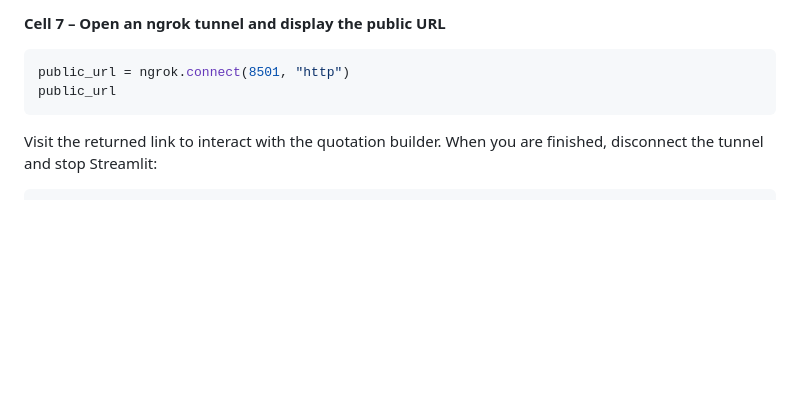
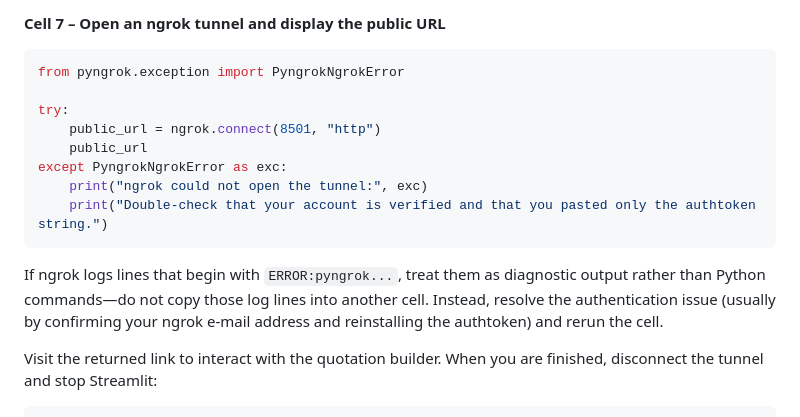
Before and after one commit to boldfrog82/paint-assistant, a Markdown page: README.md, the part around the change. Rendered like a GitHub page; blank space fills up the shorter version.

Commit message:
Clarify Colab ngrok error handling

````diff
--- a/README.md
+++ b/README.md
@@ -142,9 +142,20 @@ any token, ngrok returns the `ERR_NGROK_4018` authentication error shown in Cola
 **Cell 7 – Open an ngrok tunnel and display the public URL**
 
 ```python
-public_url = ngrok.connect(8501, "http")
-public_url
+from pyngrok.exception import PyngrokNgrokError
+
+try:
+    public_url = ngrok.connect(8501, "http")
+    public_url
+except PyngrokNgrokError as exc:
+    print("ngrok could not open the tunnel:", exc)
+    print("Double-check that your account is verified and that you pasted only the authtoken string.")
 ```
+
+If ngrok logs lines that begin with `ERROR:pyngrok...`, treat them as
+diagnostic output rather than Python commands—do not copy those log lines into
+another cell. Instead, resolve the authentication issue (usually by confirming
+your ngrok e-mail address and reinstalling the authtoken) and rerun the cell.
 
 Visit the returned link to interact with the quotation builder. When you are
 finished, disconnect the tunnel and stop Streamlit:
````
